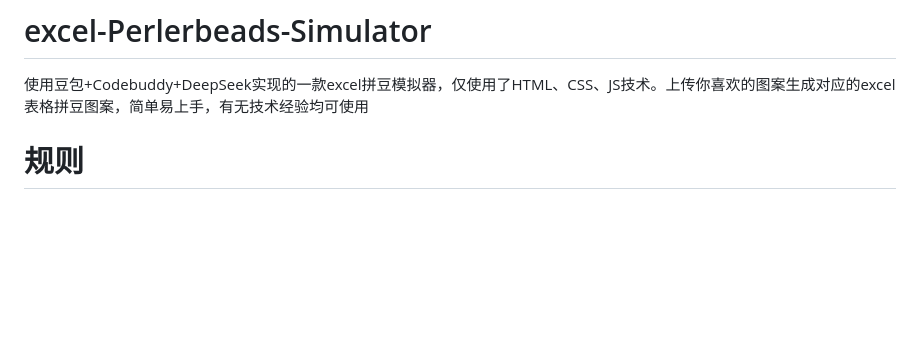
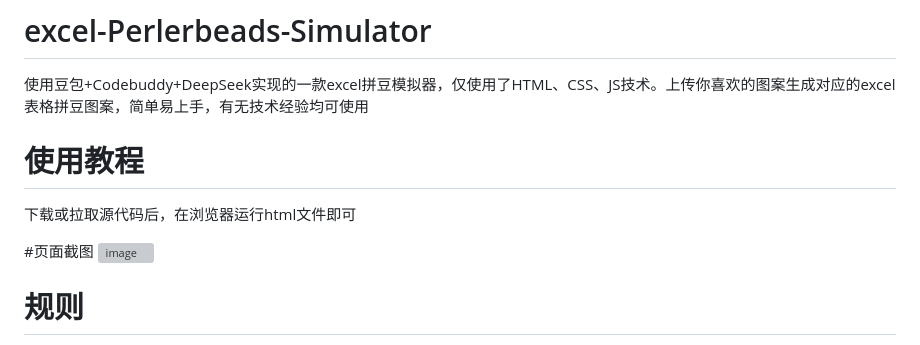
Before and after one commit to Yangxiangdong-test/excel-Perlerbeads-Simulator, a Markdown page: README.md, the part around the change. Rendered like a GitHub page; blank space fills up the shorter version; grey boxes are pictures that could not be loaded.

Commit message:
补充说明

```diff
--- a/README.md
+++ b/README.md
@@ -1,5 +1,11 @@
 # excel-Perlerbeads-Simulator
 使用豆包+Codebuddy+DeepSeek实现的一款excel拼豆模拟器，仅使用了HTML、CSS、JS技术。上传你喜欢的图案生成对应的excel表格拼豆图案，简单易上手，有无技术经验均可使用
+# 使用教程
+下载或拉取源代码后，在浏览器运行html文件即可
+
+#页面截图
+<img width="1920" height="909" alt="image" src="https://github.com/user-attachments/assets/ecab4b66-5032-453a-84c7-f7cfafcefebe" />
+
 
 # 规则
 ##技术栈
```
